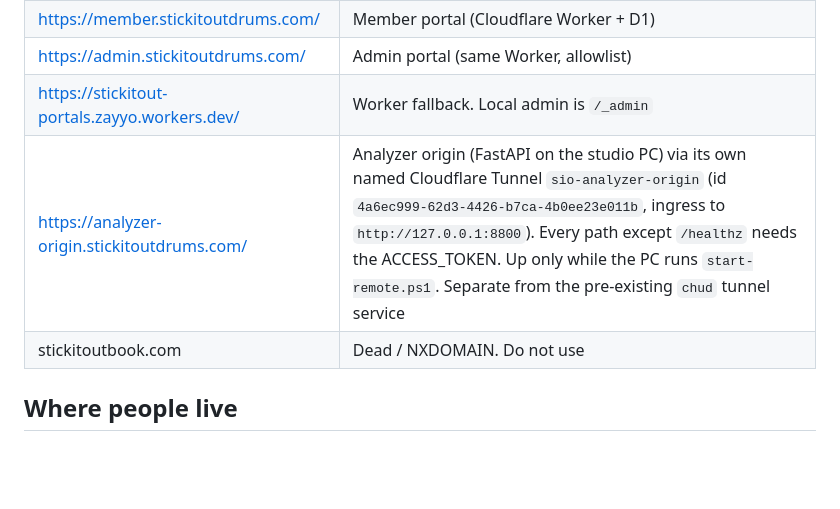
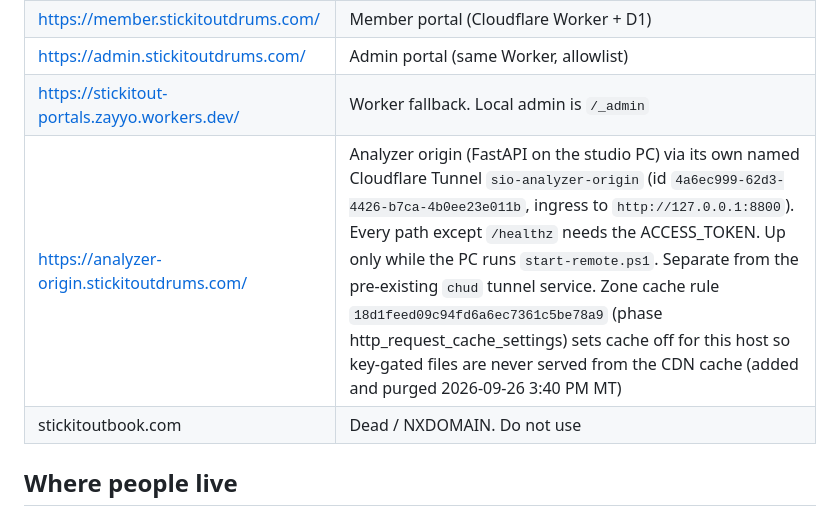
Before and after one commit to GlorbyZ/stickitout, a Markdown page: docs/source-of-truth.md, the part around the change. GitHub-like rendering; blank space fills up the shorter version.

Commit message:
Source of truth: analyzer origin cache bypass rule

```diff
--- a/docs/source-of-truth.md
+++ b/docs/source-of-truth.md
@@ -14,7 +14,7 @@ Status: `live` · `partial` · `stub` · `broken` · `redirect` · `not-started`
 | https://member.stickitoutdrums.com/ | Member portal (Cloudflare Worker + D1) |
 | https://admin.stickitoutdrums.com/ | Admin portal (same Worker, allowlist) |
 | https://stickitout-portals.zayyo.workers.dev/ | Worker fallback. Local admin is `/_admin` |
-| https://analyzer-origin.stickitoutdrums.com/ | Analyzer origin (FastAPI on the studio PC) via its own named Cloudflare Tunnel `sio-analyzer-origin` (id `4a6ec999-62d3-4426-b7ca-4b0ee23e011b`, ingress to `http://127.0.0.1:8800`). Every path except `/healthz` needs the ACCESS_TOKEN. Up only while the PC runs `start-remote.ps1`. Separate from the pre-existing `chud` tunnel service |
+| https://analyzer-origin.stickitoutdrums.com/ | Analyzer origin (FastAPI on the studio PC) via its own named Cloudflare Tunnel `sio-analyzer-origin` (id `4a6ec999-62d3-4426-b7ca-4b0ee23e011b`, ingress to `http://127.0.0.1:8800`). Every path except `/healthz` needs the ACCESS_TOKEN. Up only while the PC runs `start-remote.ps1`. Separate from the pre-existing `chud` tunnel service. Zone cache rule `18d1feed09c94fd6a6ec7361c5be78a9` (phase http_request_cache_settings) sets cache off for this host so key-gated files are never served from the CDN cache (added and purged 2026-09-26 3:40 PM MT) |
 | stickitoutbook.com | Dead / NXDOMAIN. Do not use |
 
 ## Where people live
```
